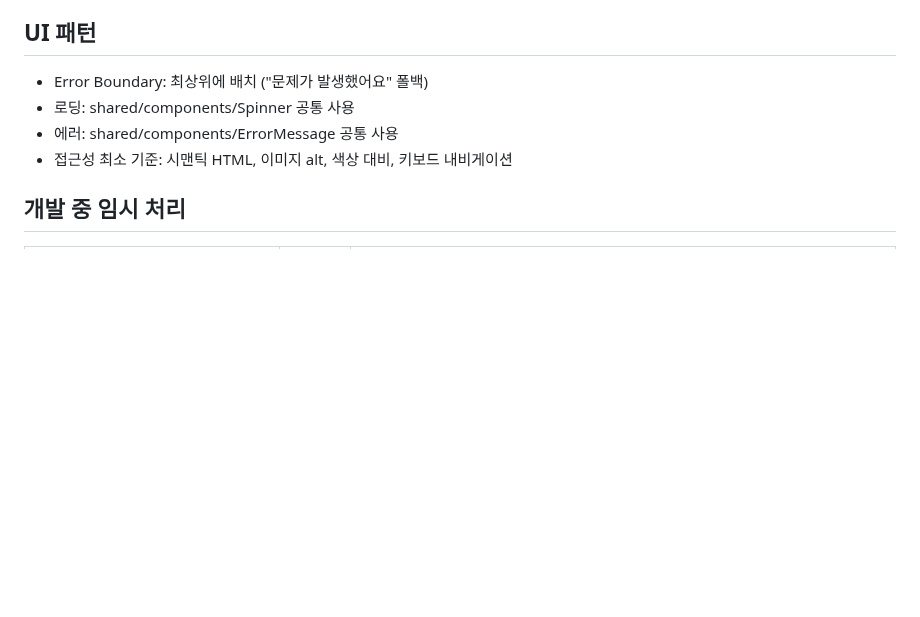
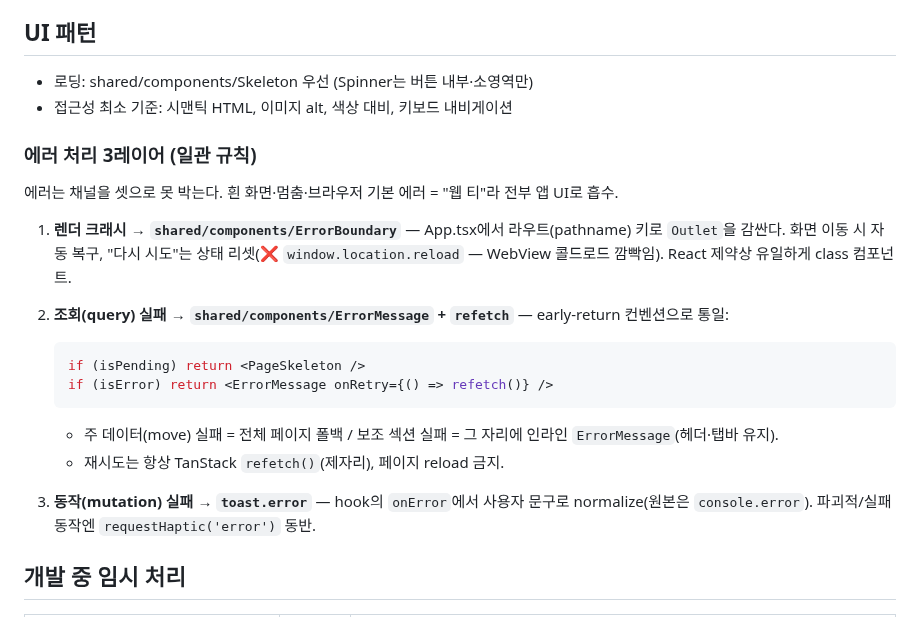
Before and after one commit to seomsoo/isakok, a Markdown page: apps/web/CLAUDE.md, the part around the change. Drawn GitHub-style; blank space fills up the shorter version.

Commit message:
docs(web): document 3-layer error handling convention

````diff
--- a/apps/web/CLAUDE.md
+++ b/apps/web/CLAUDE.md
@@ -273,10 +273,23 @@ import { TodayTasks } from '@/features/dashboard/components/TodayTasks'
 
 ## UI 패턴
 
-- Error Boundary: 최상위에 배치 ("문제가 발생했어요" 폴백)
-- 로딩: shared/components/Spinner 공통 사용
-- 에러: shared/components/ErrorMessage 공통 사용
+- 로딩: shared/components/Skeleton 우선 (Spinner는 버튼 내부·소영역만)
 - 접근성 최소 기준: 시맨틱 HTML, 이미지 alt, 색상 대비, 키보드 내비게이션
+
+### 에러 처리 3레이어 (일관 규칙)
+
+에러는 채널을 셋으로 못 박는다. 흰 화면·멈춤·브라우저 기본 에러 = "웹 티"라 전부 앱 UI로 흡수.
+
+1. **렌더 크래시 → `shared/components/ErrorBoundary`** — App.tsx에서 라우트(pathname) 키로 `Outlet`을 감싼다. 화면 이동 시 자동 복구, "다시 시도"는 상태 리셋(❌ `window.location.reload` — WebView 콜드로드 깜빡임). React 제약상 유일하게 class 컴포넌트.
+2. **조회(query) 실패 → `shared/components/ErrorMessage` + `refetch`** — early-return 컨벤션으로 통일:
+   ```tsx
+   if (isPending) return <PageSkeleton />
+   if (isError) return <ErrorMessage onRetry={() => refetch()} />
+   ```
+
+   - 주 데이터(move) 실패 = 전체 페이지 폴백 / 보조 섹션 실패 = 그 자리에 인라인 `ErrorMessage`(헤더·탭바 유지).
+   - 재시도는 항상 TanStack `refetch()`(제자리), 페이지 reload 금지.
+3. **동작(mutation) 실패 → `toast.error`** — hook의 `onError`에서 사용자 문구로 normalize(원본은 `console.error`). 파괴적/실패 동작엔 `requestHaptic('error')` 동반.
 
 ## 개발 중 임시 처리
 
````
